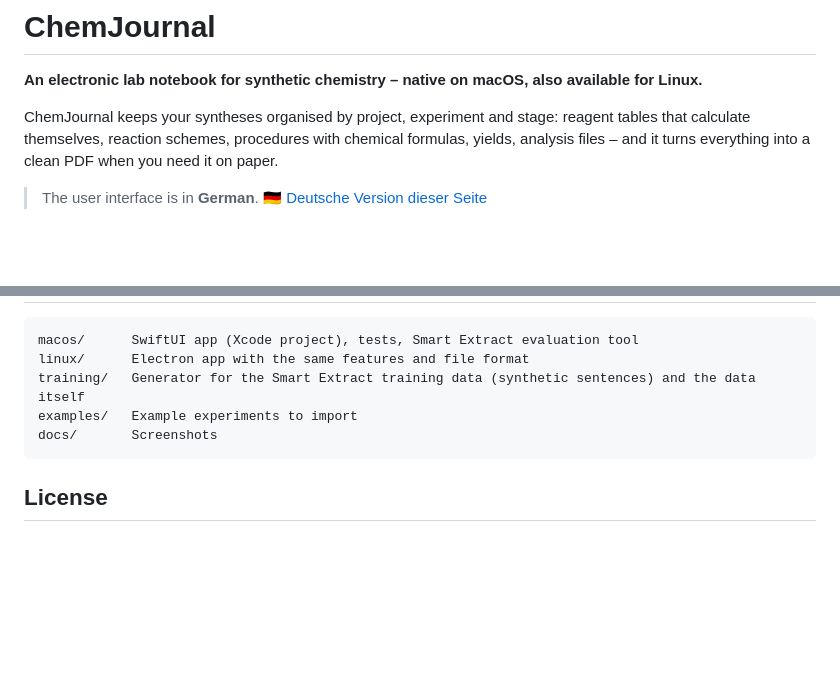
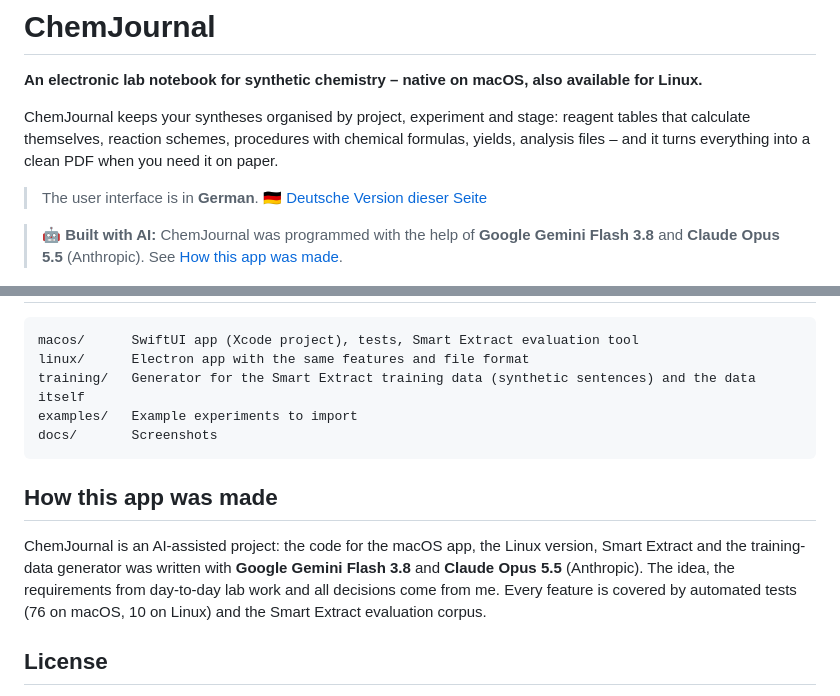
Before and after one commit to niklasneubert/ChemJournal, a Markdown page: README.md, 2 parts joined by grey strips. Drawn GitHub-style; blank space fills up the shorter version.

````diff
--- a/README.md
+++ b/README.md
@@ -7,6 +7,9 @@ themselves, reaction schemes, procedures with chemical formulas, yields, analysi
 into a clean PDF when you need it on paper.
 
 > The user interface is in **German**. 🇩🇪 [Deutsche Version dieser Seite](README.de.md)
+
+> 🤖 **Built with AI:** ChemJournal was programmed with the help of **Google Gemini Flash 3.8** and
+> **Claude Opus 5.5** (Anthropic). See [How this app was made](#how-this-app-was-made).
 
 ![ChemJournal overview](docs/screenshots/overview.png)
 
@@ -108,6 +111,13 @@ examples/   Example experiments to import
 docs/       Screenshots
 ```
 
+## How this app was made
+
+ChemJournal is an AI-assisted project: the code for the macOS app, the Linux version, Smart Extract and the
+training-data generator was written with **Google Gemini Flash 3.8** and **Claude Opus 5.5** (Anthropic). The idea,
+the requirements from day-to-day lab work and all decisions come from me.
+Every feature is covered by automated tests (76 on macOS, 10 on Linux) and the Smart Extract evaluation corpus.
+
 ## License
 
 ChemJournal is released under the [MIT License](LICENSE). Bundled third-party software: MathJax (Apache 2.0),
````
Also changed, not shown: README.de.md (+11 -0 lines).
